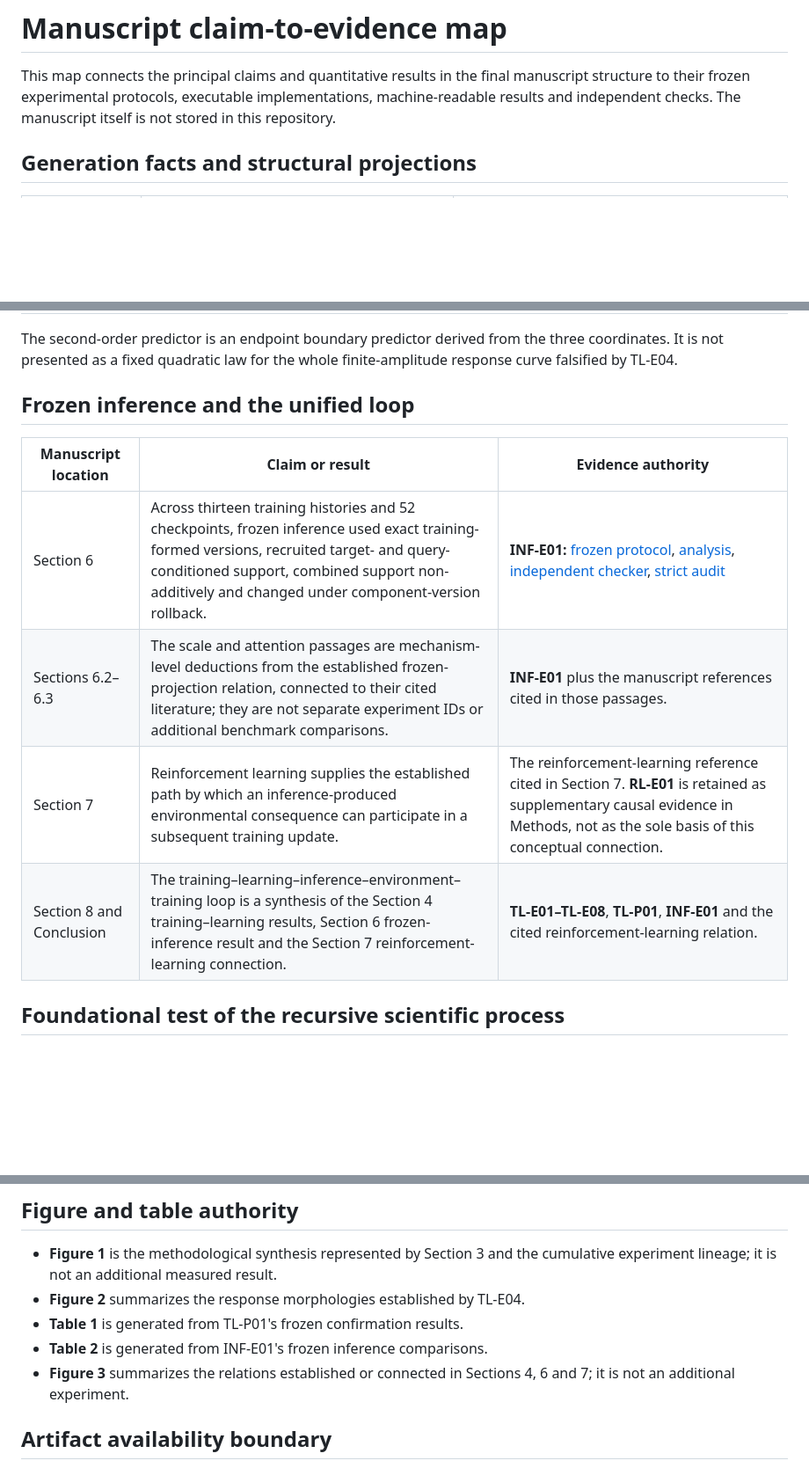
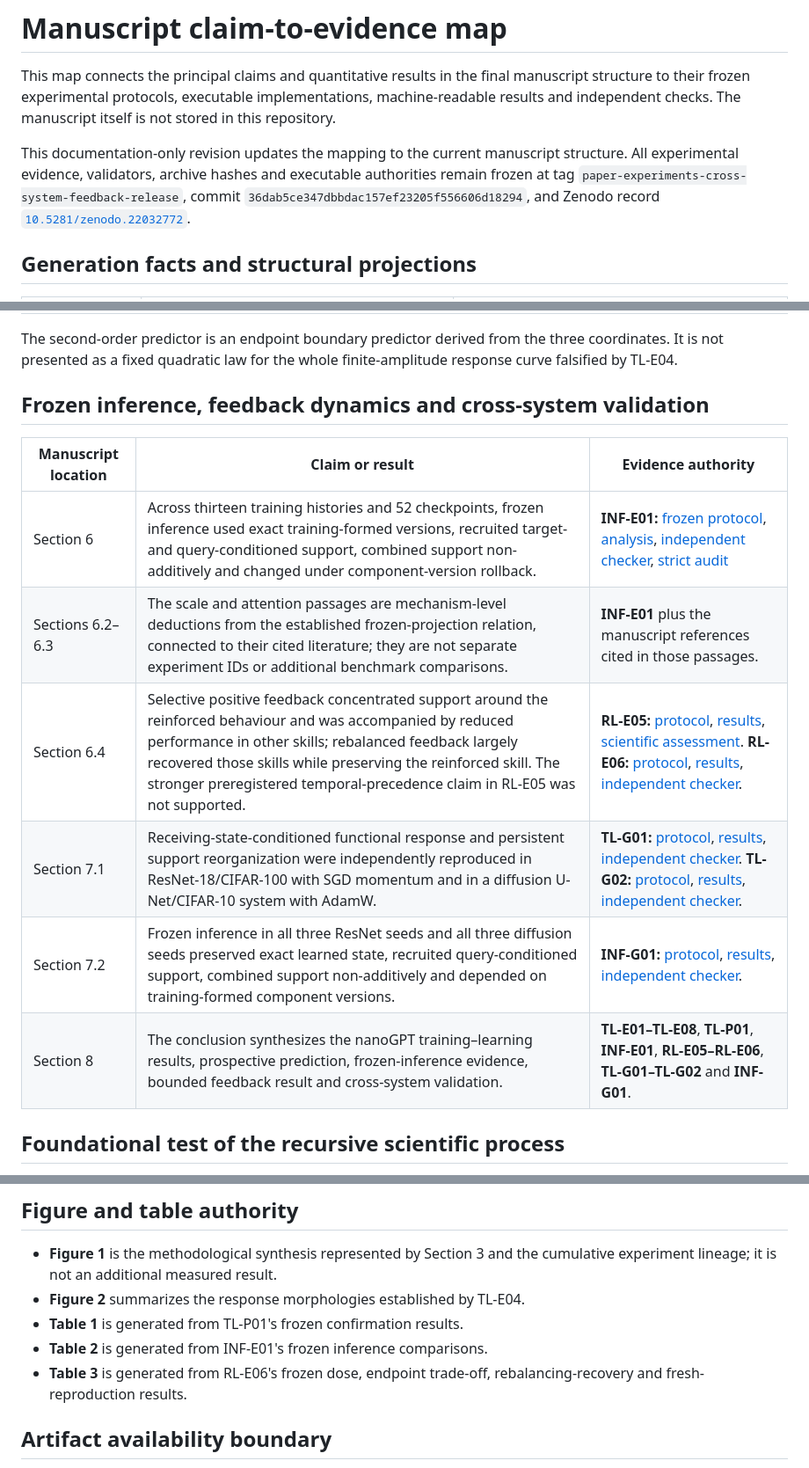
Before and after one commit to wind342/gfg-training-learning-inference-experiments, a Markdown page: MANUSCRIPT_EVIDENCE_MAP.md, 3 parts joined by grey strips. Shown at 88% size. Drawn GitHub-style; blank space fills up the shorter version.

```diff
--- a/MANUSCRIPT_EVIDENCE_MAP.md
+++ b/MANUSCRIPT_EVIDENCE_MAP.md
@@ -4,6 +4,13 @@ This map connects the principal claims and quantitative results in the final
 manuscript structure to their frozen experimental protocols, executable
 implementations, machine-readable results and independent checks. The
 manuscript itself is not stored in this repository.
+
+This documentation-only revision updates the mapping to the current manuscript
+structure. All experimental evidence, validators, archive hashes and executable
+authorities remain frozen at tag
+`paper-experiments-cross-system-feedback-release`, commit
+`36dab5ce347dbbdac157ef23205f556606d18294`, and Zenodo record
+[`10.5281/zenodo.22032772`](https://doi.org/10.5281/zenodo.22032772).
 
 ## Generation facts and structural projections
 
@@ -45,14 +52,16 @@ The second-order predictor is an endpoint boundary predictor derived from the
 three coordinates. It is not presented as a fixed quadratic law for the whole
 finite-amplitude response curve falsified by TL-E04.
 
-## Frozen inference and the unified loop
+## Frozen inference, feedback dynamics and cross-system validation
 
 | Manuscript location | Claim or result | Evidence authority |
 |---|---|---|
 | Section 6 | Across thirteen training histories and 52 checkpoints, frozen inference used exact training-formed versions, recruited target- and query-conditioned support, combined support non-additively and changed under component-version rollback. | **INF-E01:** [frozen protocol](experiments/gfg_nanogpt_training_learning_inference_projection_v1/PROTOCOL_FREEZE.md), [analysis](experiments/gfg_nanogpt_training_learning_inference_projection_v1/analysis.py), [independent checker](experiments/gfg_nanogpt_training_learning_inference_projection_v1/independent.py), [strict audit](experiments/gfg_nanogpt_training_learning_inference_projection_v1/strict_audit.py) |
 | Sections 6.2–6.3 | The scale and attention passages are mechanism-level deductions from the established frozen-projection relation, connected to their cited literature; they are not separate experiment IDs or additional benchmark comparisons. | **INF-E01** plus the manuscript references cited in those passages. |
-| Section 7 | Reinforcement learning supplies the established path by which an inference-produced environmental consequence can participate in a subsequent training update. | The reinforcement-learning reference cited in Section 7. **RL-E01** is retained as supplementary causal evidence in Methods, not as the sole basis of this conceptual connection. |
-| Section 8 and Conclusion | The training–learning–inference–environment–training loop is a synthesis of the Section 4 training–learning results, Section 6 frozen-inference result and the Section 7 reinforcement-learning connection. | **TL-E01–TL-E08**, **TL-P01**, **INF-E01** and the cited reinforcement-learning relation. |
+| Section 6.4 | Selective positive feedback concentrated support around the reinforced behaviour and was accompanied by reduced performance in other skills; rebalanced feedback largely recovered those skills while preserving the reinforced skill. The stronger preregistered temporal-precedence claim in RL-E05 was not supported. | **RL-E05:** [protocol](experiments/gfg_rl_selective_positive_feedback_support_concentration_v1/PROTOCOL_FREEZE.md), [results](experiments/gfg_rl_selective_positive_feedback_support_concentration_v1/RESULTS.md), [scientific assessment](experiments/gfg_rl_selective_positive_feedback_support_concentration_v1/SCIENTIFIC_ASSESSMENT.md). **RL-E06:** [protocol](experiments/gfg_rl_selective_positive_feedback_dose_recovery_v1/PROTOCOL_FREEZE.md), [results](experiments/gfg_rl_selective_positive_feedback_dose_recovery_v1/RESULTS.md), [independent checker](experiments/gfg_rl_selective_positive_feedback_dose_recovery_v1/independent_checker.py). |
+| Section 7.1 | Receiving-state-conditioned functional response and persistent support reorganization were independently reproduced in ResNet-18/CIFAR-100 with SGD momentum and in a diffusion U-Net/CIFAR-10 system with AdamW. | **TL-G01:** [protocol](experiments/gfg_resnet_cifar_training_learning_generalization_v1/PROTOCOL_FREEZE.md), [results](experiments/gfg_resnet_cifar_training_learning_generalization_v1/RESULTS.md), [independent checker](experiments/gfg_resnet_cifar_training_learning_generalization_v1/INDEPENDENT_CHECKER.py). **TL-G02:** [protocol](experiments/gfg_ddpm_cifar_training_learning_generalization_v1/PROTOCOL_FREEZE.md), [results](experiments/gfg_ddpm_cifar_training_learning_generalization_v1/RESULTS.md), [independent checker](experiments/gfg_ddpm_cifar_training_learning_generalization_v1/INDEPENDENT_CHECKER.py). |
+| Section 7.2 | Frozen inference in all three ResNet seeds and all three diffusion seeds preserved exact learned state, recruited query-conditioned support, combined support non-additively and depended on training-formed component versions. | **INF-G01:** [protocol](experiments/gfg_cross_system_frozen_inference_projection_v1/PROTOCOL_FREEZE.md), [results](experiments/gfg_cross_system_frozen_inference_projection_v1/RESULTS.md), [independent checker](experiments/gfg_cross_system_frozen_inference_projection_v1/INDEPENDENT_CHECKER.py). |
+| Section 8 | The conclusion synthesizes the nanoGPT training–learning results, prospective prediction, frozen-inference evidence, bounded feedback result and cross-system validation. | **TL-E01–TL-E08**, **TL-P01**, **INF-E01**, **RL-E05–RL-E06**, **TL-G01–TL-G02** and **INF-G01**. |
 
 ## Foundational test of the recursive scientific process
 
@@ -76,8 +85,8 @@ replay or coalition intervention.
 - **Figure 2** summarizes the response morphologies established by TL-E04.
 - **Table 1** is generated from TL-P01's frozen confirmation results.
 - **Table 2** is generated from INF-E01's frozen inference comparisons.
-- **Figure 3** summarizes the relations established or connected in Sections
-  4, 6 and 7; it is not an additional experiment.
+- **Table 3** is generated from RL-E06's frozen dose, endpoint trade-off,
+  rebalancing-recovery and fresh-reproduction results.
 
 ## Artifact availability boundary
 
```
Also changed, not shown: README.md (+3 -3 lines).
